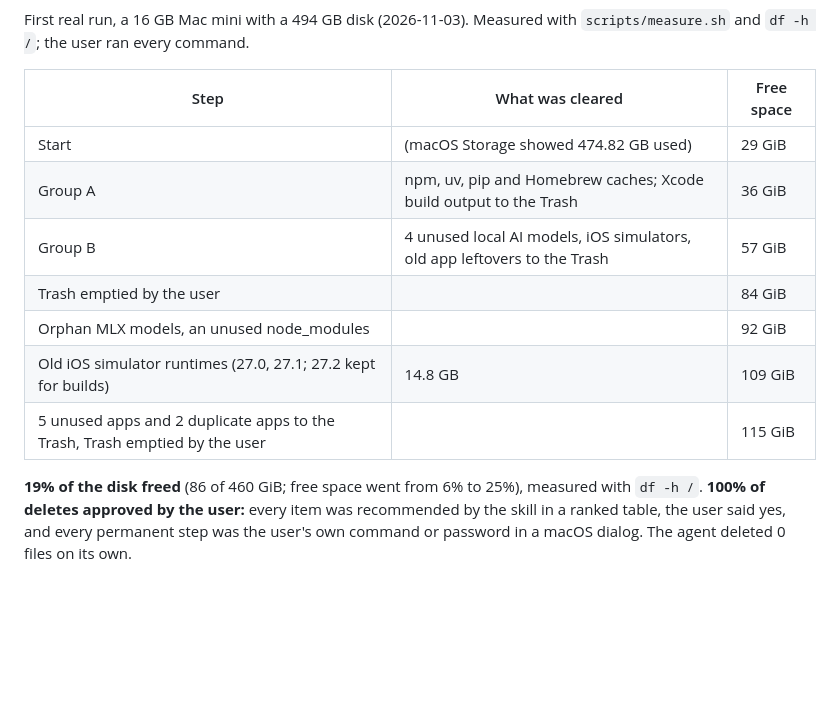
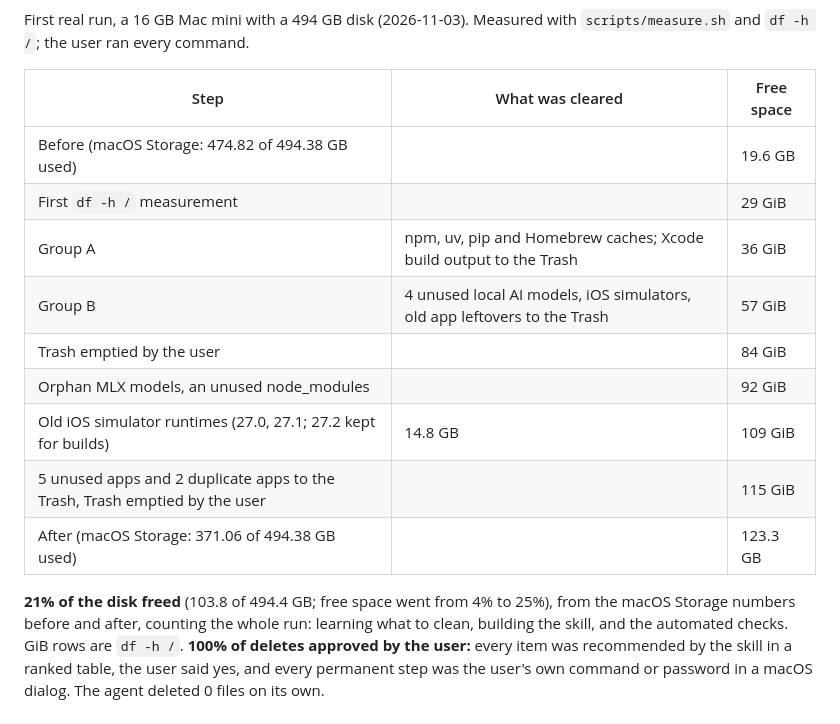
Before and after one commit to actions-marketplace-validations/maumoya_resource-optimizer, a Markdown page: README.md, the part around one of its changes. Rendered like a GitHub page; blank space fills up the shorter version.

Commit message:
docs: latest real-machine numbers (21%, 103.8 GB) and animated before/after card (#5)

```diff
--- a/README.md
+++ b/README.md
@@ -77,15 +77,18 @@ the user ran every command.
 
 | Step | What was cleared | Free space |
 |---|---|---|
-| Start | (macOS Storage showed 474.82 GB used) | 29 GiB |
+| Before (macOS Storage: 474.82 of 494.38 GB used) | | 19.6 GB |
+| First `df -h /` measurement | | 29 GiB |
 | Group A | npm, uv, pip and Homebrew caches; Xcode build output to the Trash | 36 GiB |
 | Group B | 4 unused local AI models, iOS simulators, old app leftovers to the Trash | 57 GiB |
 | Trash emptied by the user | | 84 GiB |
 | Orphan MLX models, an unused node_modules | | 92 GiB |
 | Old iOS simulator runtimes (27.0, 27.1; 27.2 kept for builds) | 14.8 GB | 109 GiB |
 | 5 unused apps and 2 duplicate apps to the Trash, Trash emptied by the user | | 115 GiB |
+| After (macOS Storage: 371.06 of 494.38 GB used) | | 123.3 GB |
 
-**19% of the disk freed** (86 of 460 GiB; free space went from 6% to 25%), measured with `df -h /`.
+**21% of the disk freed** (103.8 of 494.4 GB; free space went from 4% to 25%), from the macOS Storage numbers before and
+after, counting the whole run: learning what to clean, building the skill, and the automated checks. GiB rows are `df -h /`.
 **100% of deletes approved by the user:** every item was recommended by the skill in a ranked table, the user
 said yes, and every permanent step was the user's own command or password in a macOS dialog. The agent deleted 0 files on its own.
 
```
Also changed, not shown: other parts of README.md (+3 -3 lines), CHANGELOG.md (+5 -0 lines), assets/header.png, 4 other files.
